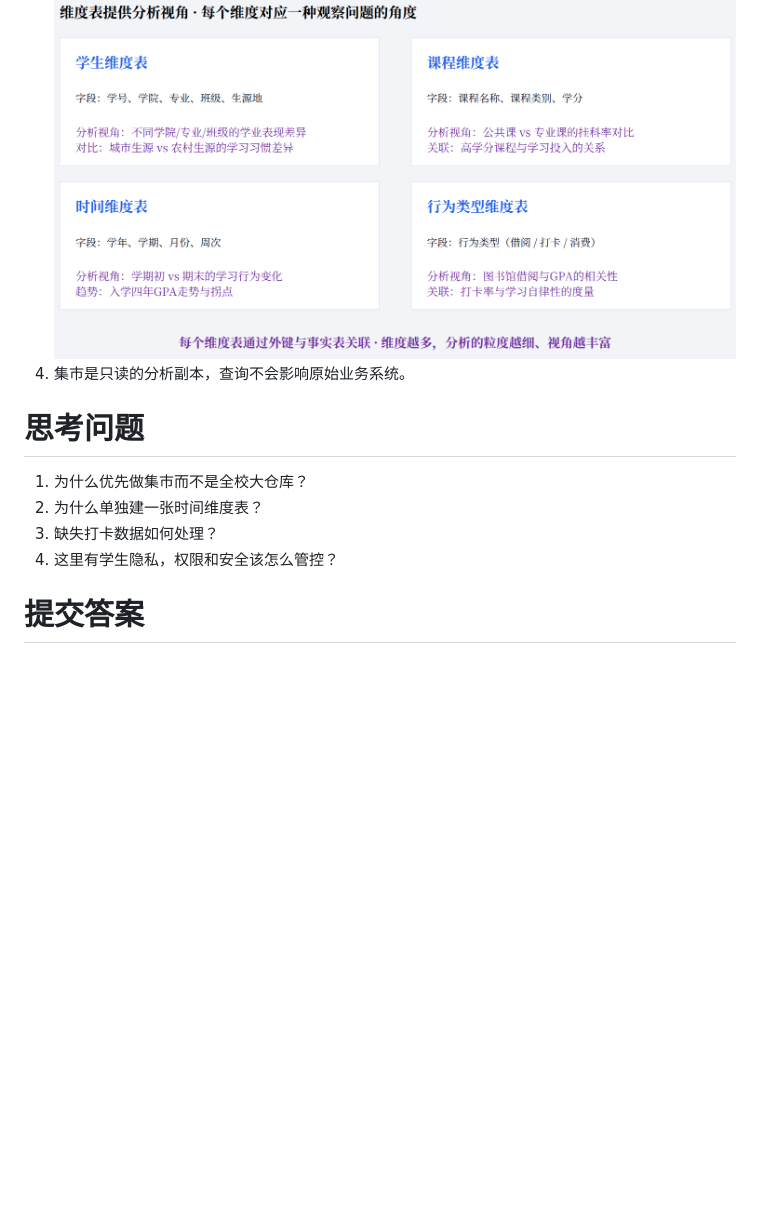
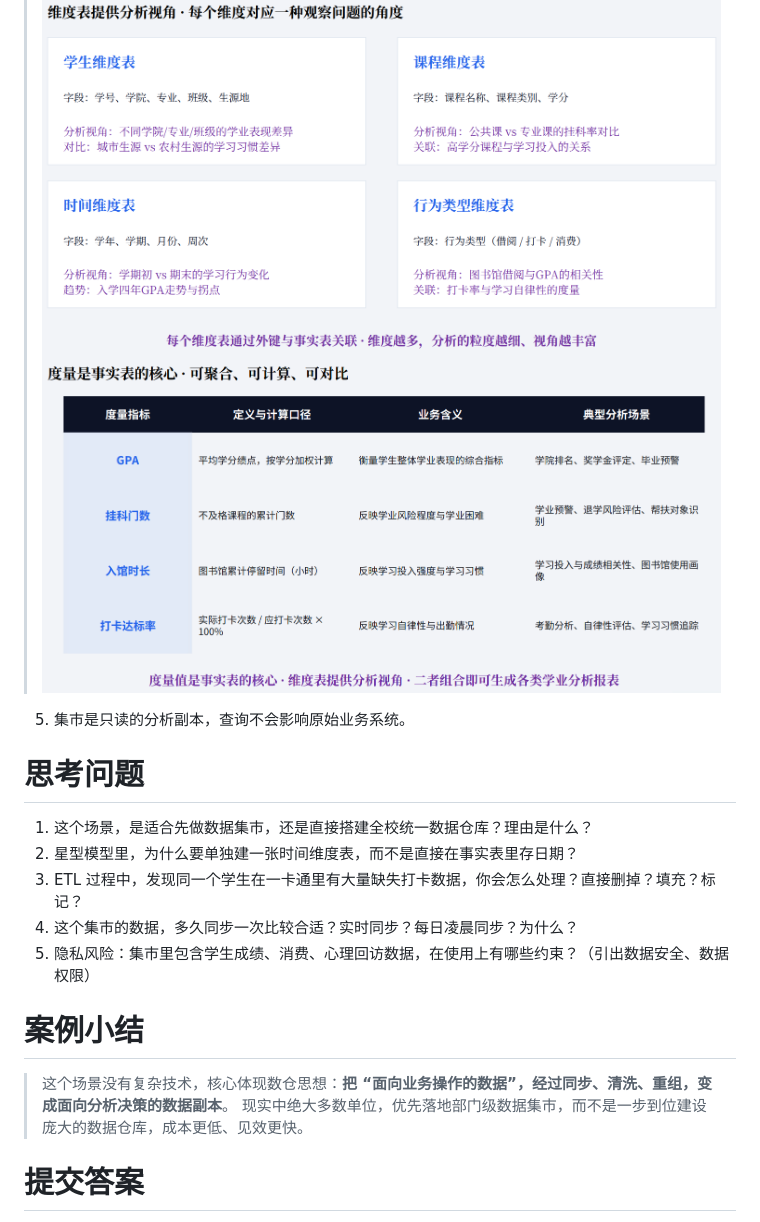
Before and after one commit to walkman617/my-docsify, a Markdown page: Practices/Problem2.md, the part around one of its changes. GitHub-like rendering; pictures changed too: Practices/img/Problem2-4.png (added); blank space fills up the shorter version.

Commit message:
Problem2

```diff
--- a/Practices/Problem2.md
+++ b/Practices/Problem2.md
@@ -15,11 +39,18 @@
 ![Problem2-2](./img/Problem2-2.png)
-4. 集市是只读的分析副本，查询不会影响原始业务系统。
+![Problem2-2](./img/Problem2-4.png)
+
+5. 集市是只读的分析副本，查询不会影响原始业务系统。
 
 # 思考问题
-1. 为什么优先做集市而不是全校大仓库？
-2. 为什么单独建一张时间维度表？
-3. 缺失打卡数据如何处理？
-4. 这里有学生隐私，权限和安全该怎么管控？
+1. 这个场景，是适合先做数据集市，还是直接搭建全校统一数据仓库？理由是什么？
+2. 星型模型里，为什么要单独建一张时间维度表，而不是直接在事实表里存日期？
+3. ETL 过程中，发现同一个学生在一卡通里有大量缺失打卡数据，你会怎么处理？直接删掉？填充？标记？
+4. 这个集市的数据，多久同步一次比较合适？实时同步？每日凌晨同步？为什么？
+5. 隐私风险：集市里包含学生成绩、消费、心理回访数据，在使用上有哪些约束？（引出数据安全、数据权限）
+
+# 案例小结
+> 这个场景没有复杂技术，核心体现数仓思想：**把 “面向业务操作的数据”，经过同步、清洗、重组，变成面向分析决策的数据副本**。
+> 现实中绝大多数单位，优先落地部门级数据集市，而不是一步到位建设庞大的数据仓库，成本更低、见效更快。
 
 # 提交答案
 1. 填写 [在线表格](https://docs.qq.com/form/page/DYkdkZUNaUVZ6WkFm)
```
Also changed, not shown: other parts of Practices/Problem2.md (+30 -6 lines), Practices/img/Problem2-3.png (added).
